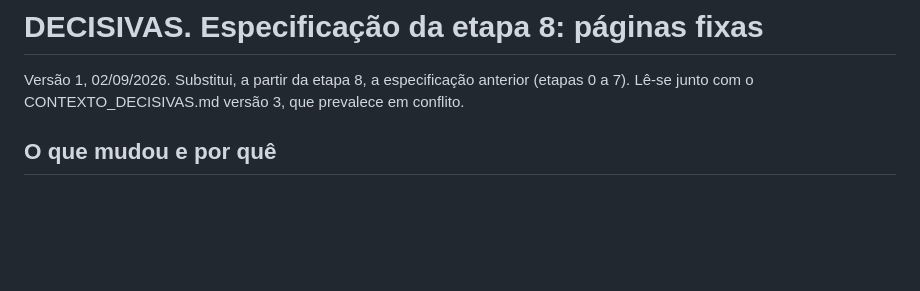
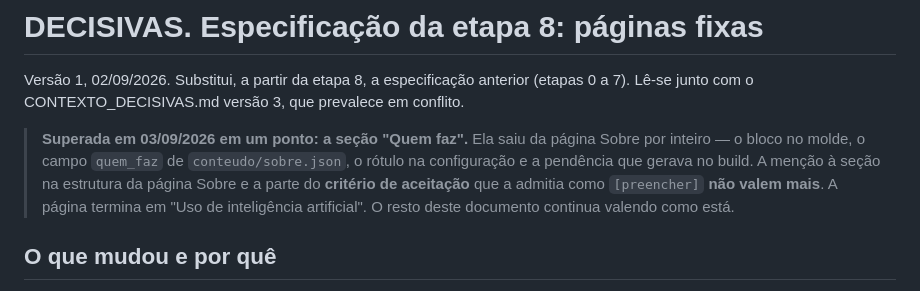
Before and after one commit to Quid-id/decisivas, a Markdown page: docs/DECISIVAS_especificacao_etapa8.md, the part around the change. GitHub-like rendering; blank space fills up the shorter version.

Commit message:
Etapa 8: marca a especificação como superada no ponto do "Quem faz"
Aviso no topo do documento: a seção saiu da página Sobre em 03/09/2026, e
tanto a menção a ela na estrutura da página quanto a parte do critério de
aceitação que a admitia como [preencher] não valem mais. A página termina
em "Uso de inteligência artificial".

O resto do documento fica como está: é a especificação como foi escrita, e
o que mudou está registrado no docs/06 e no CONTEXTO.

Co-Authored-By: Claude Opus 5 <noreply@anthropic.com>
Claude-Session: https://claude.ai/code/session_019Ae9WLcbWUyzajvx97DPNF

```diff
--- a/docs/DECISIVAS_especificacao_etapa8.md
+++ b/docs/DECISIVAS_especificacao_etapa8.md
@@ -1,6 +1,14 @@
 # DECISIVAS. Especificação da etapa 8: páginas fixas
 
 Versão 1, 02/09/2026. Substitui, a partir da etapa 8, a especificação anterior (etapas 0 a 7). Lê-se junto com o CONTEXTO_DECISIVAS.md versão 3, que prevalece em conflito.
+
+> **Superada em 03/09/2026 em um ponto: a seção "Quem faz".** Ela saiu da
+> página Sobre por inteiro — o bloco no molde, o campo `quem_faz` de
+> `conteudo/sobre.json`, o rótulo na configuração e a pendência que gerava no
+> build. A menção à seção na estrutura da página Sobre e a parte do **critério
+> de aceitação** que a admitia como `[preencher]` **não valem mais**. A página
+> termina em "Uso de inteligência artificial". O resto deste documento continua
+> valendo como está.
 
 ## O que mudou e por quê
 
```
